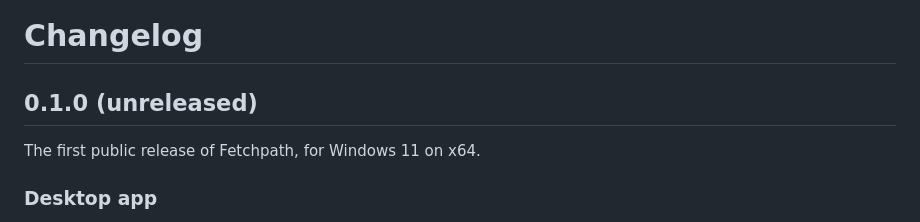
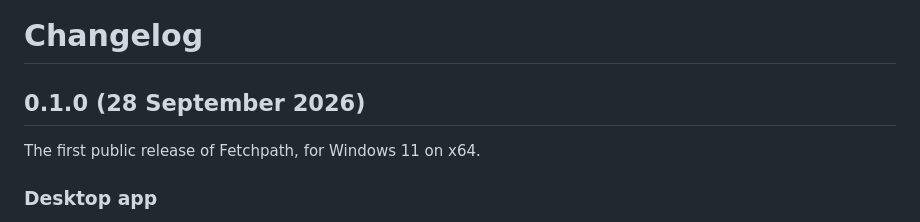
Before and after one commit to idcesares/fetchpath, a Markdown page: CHANGELOG.md, the part around the change. GitHub-like rendering.

```diff
--- a/CHANGELOG.md
+++ b/CHANGELOG.md
@@ -1,6 +1,6 @@
 # Changelog
 
-## 0.1.0 (unreleased)
+## 0.1.0 (28 September 2026)
 
 The first public release of Fetchpath, for Windows 11 on x64.
 
```
Also changed, not shown: PROJECT.md (+1 -1 lines).
